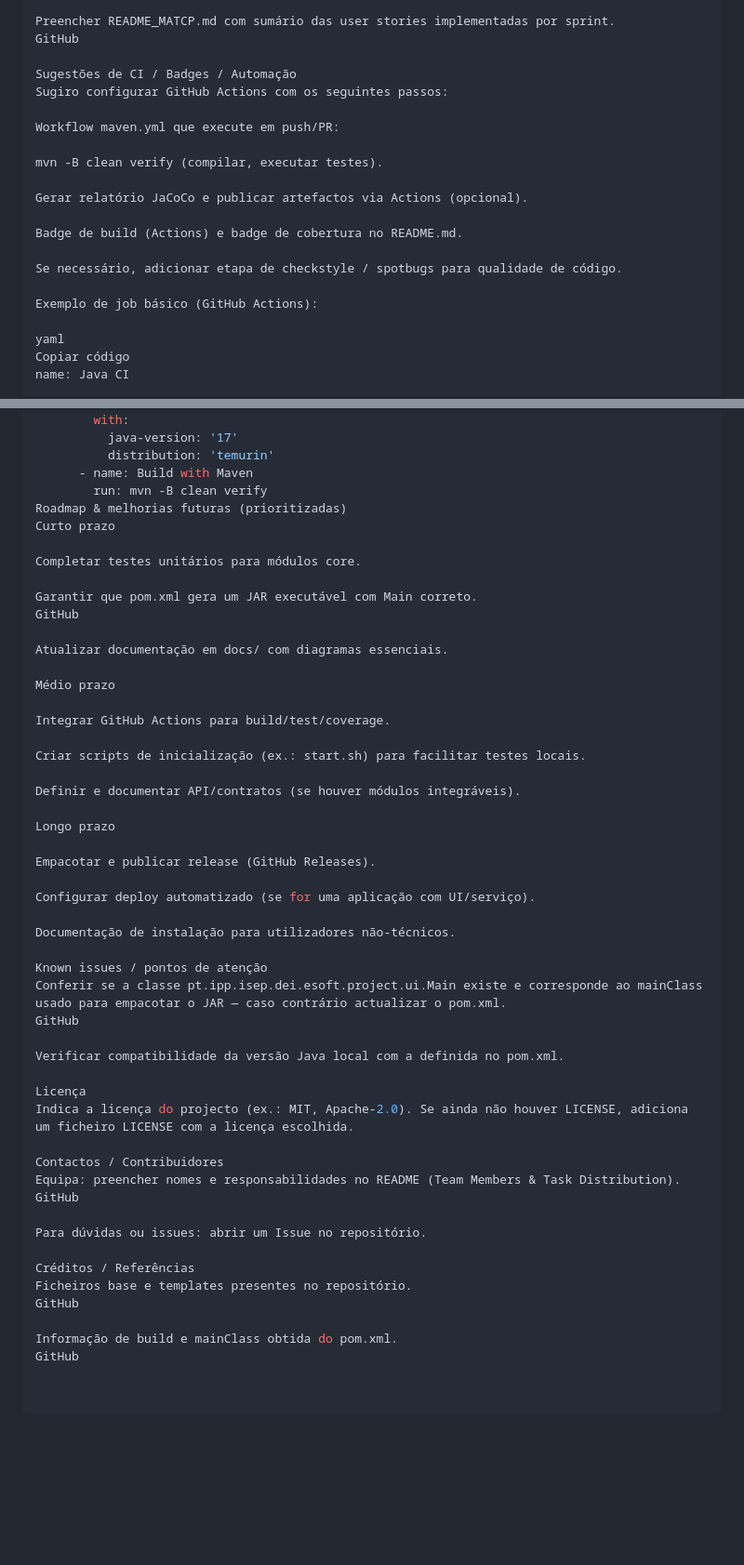
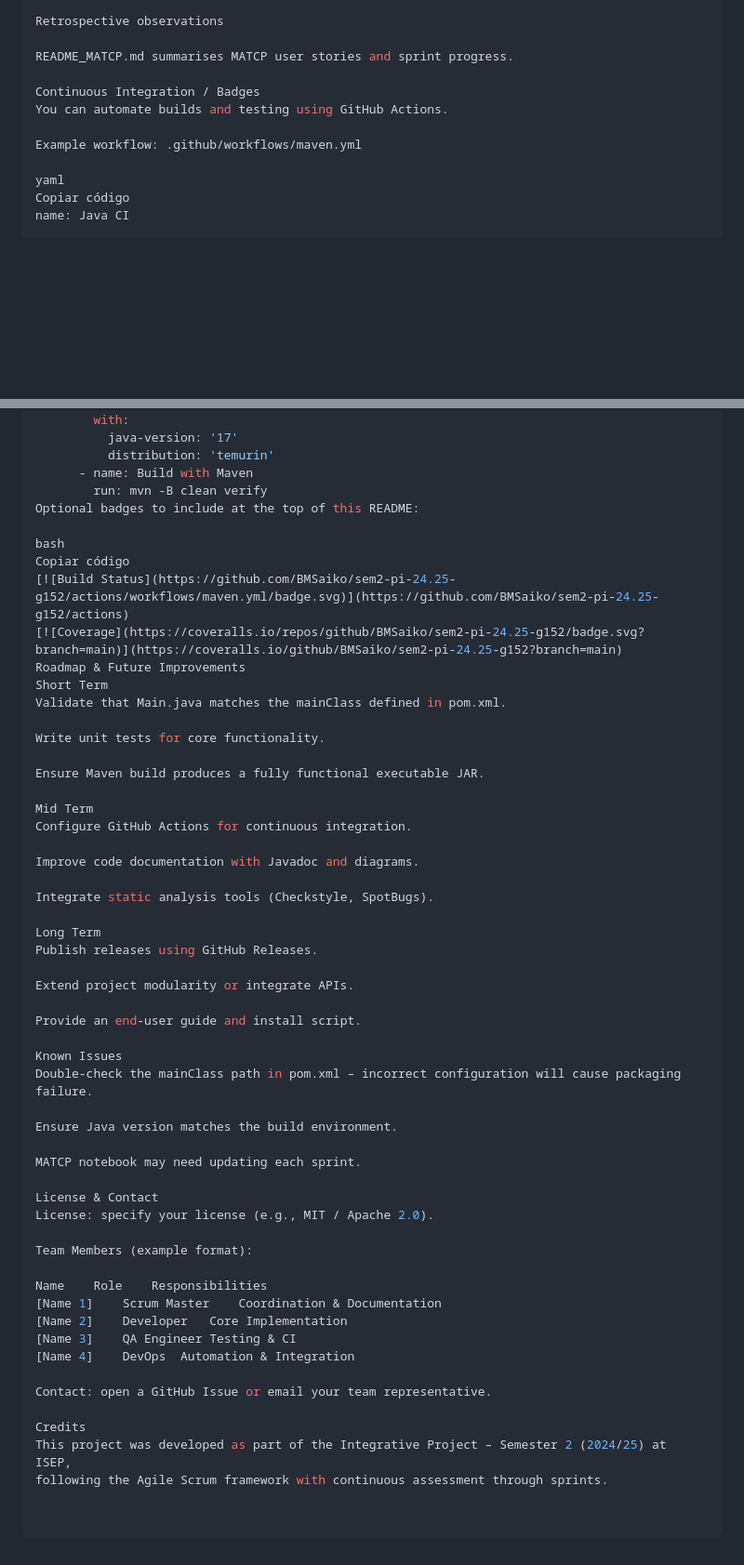
Before and after one commit to BMSaiko/sem2-pi-24.25-g152, a Markdown page: README.md, 2 parts joined by grey strips. Shown at 93% size. Rendered like a GitHub page; blank space fills up the shorter version.

```diff
--- a/README.md
+++ b/README.md
@@ -129,21 +165,12 @@ Atualizar docs/system-documentation/ por sprint com: diagramas de classes (UML),
 
-Preencher README_MATCP.md com sumário das user stories implementadas por sprint.
-GitHub
+Retrospective observations
 
-Sugestões de CI / Badges / Automação
-Sugiro configurar GitHub Actions com os seguintes passos:
+README_MATCP.md summarises MATCP user stories and sprint progress.
 
-Workflow maven.yml que execute em push/PR:
+Continuous Integration / Badges
+You can automate builds and testing using GitHub Actions.
 
-mvn -B clean verify (compilar, executar testes).
-
-Gerar relatório JaCoCo e publicar artefactos via Actions (opcional).
-
-Badge de build (Actions) e badge de cobertura no README.md.
-
-Se necessário, adicionar etapa de checkstyle / spotbugs para qualidade de código.
-
-Exemplo de job básico (GitHub Actions):
+Example workflow: .github/workflows/maven.yml
 
 yaml
 Copiar código
@@ -163,50 +190,54 @@ jobs:
           distribution: 'temurin'
       - name: Build with Maven
         run: mvn -B clean verify
-Roadmap & melhorias futuras (prioritizadas)
-Curto prazo
+Optional badges to include at the top of this README:
 
-Completar testes unitários para módulos core.
+bash
+Copiar código
+[![Build Status](https://github.com/BMSaiko/sem2-pi-24.25-g152/actions/workflows/maven.yml/badge.svg)](https://github.com/BMSaiko/sem2-pi-24.25-g152/actions)
+[![Coverage](https://coveralls.io/repos/github/BMSaiko/sem2-pi-24.25-g152/badge.svg?branch=main)](https://coveralls.io/github/BMSaiko/sem2-pi-24.25-g152?branch=main)
+Roadmap & Future Improvements
+Short Term
+Validate that Main.java matches the mainClass defined in pom.xml.
 
-Garantir que pom.xml gera um JAR executável com Main correto.
-GitHub
+Write unit tests for core functionality.
 
-Atualizar documentação em docs/ com diagramas essenciais.
+Ensure Maven build produces a fully functional executable JAR.
 
-Médio prazo
+Mid Term
+Configure GitHub Actions for continuous integration.
 
-Integrar GitHub Actions para build/test/coverage.
+Improve code documentation with Javadoc and diagrams.
 
-Criar scripts de inicialização (ex.: start.sh) para facilitar testes locais.
+Integrate static analysis tools (Checkstyle, SpotBugs).
 
-Definir e documentar API/contratos (se houver módulos integráveis).
+Long Term
+Publish releases using GitHub Releases.
 
-Longo prazo
+Extend project modularity or integrate APIs.
 
-Empacotar e publicar release (GitHub Releases).
+Provide an end-user guide and install script.
 
-Configurar deploy automatizado (se for uma aplicação com UI/serviço).
+Known Issues
+Double-check the mainClass path in pom.xml – incorrect configuration will cause packaging failure.
 
-Documentação de instalação para utilizadores não-técnicos.
+Ensure Java version matches the build environment.
 
-Known issues / pontos de atenção
-Conferir se a classe pt.ipp.isep.dei.esoft.project.ui.Main existe e corresponde ao mainClass usado para empacotar o JAR — caso contrário actualizar o pom.xml.
-GitHub
+MATCP notebook may need updating each sprint.
 
-Verificar compatibilidade da versão Java local com a definida no pom.xml.
+License & Contact
+License: specify your license (e.g., MIT / Apache 2.0).
 
-Licença
-Indica a licença do projecto (ex.: MIT, Apache-2.0). Se ainda não houver LICENSE, adiciona um ficheiro LICENSE com a licença escolhida.
+Team Members (example format):
 
-Contactos / Contribuidores
-Equipa: preencher nomes e responsabilidades no README (Team Members & Task Distribution).
-GitHub
+Name	Role	Responsibilities
+[Name 1]	Scrum Master	Coordination & Documentation
+[Name 2]	Developer	Core Implementation
+[Name 3]	QA Engineer	Testing & CI
+[Name 4]	DevOps	Automation & Integration
 
-Para dúvidas ou issues: abrir um Issue no repositório.
+Contact: open a GitHub Issue or email your team representative.
 
-Créditos / Referências
-Ficheiros base e templates presentes no repositório.
-GitHub
-
-Informação de build e mainClass obtida do pom.xml.
-GitHub
+Credits
+This project was developed as part of the Integrative Project – Semester 2 (2024/25) at ISEP,
+following the Agile Scrum framework with continuous assessment through sprints.
```
Also changed, not shown: other parts of README.md (+116 -80 lines).
